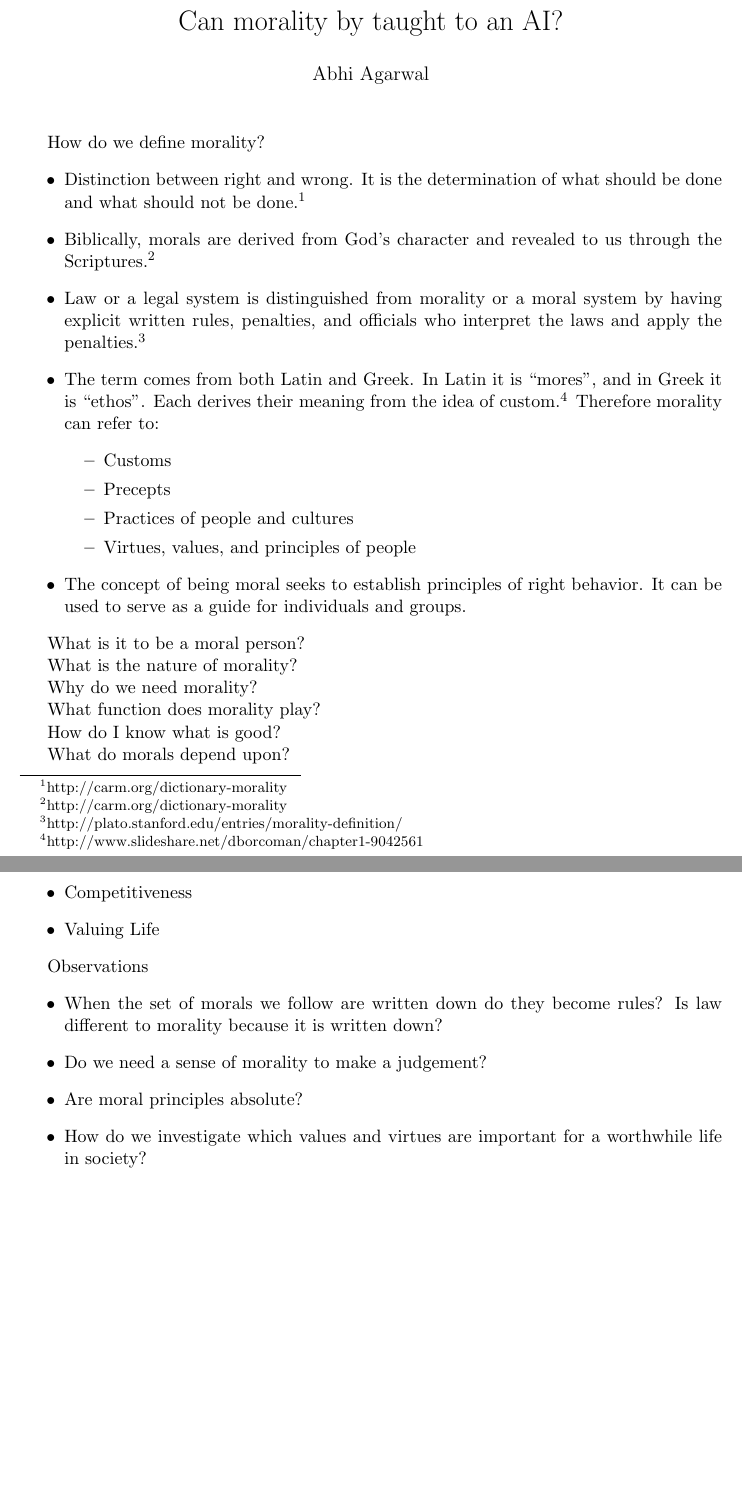
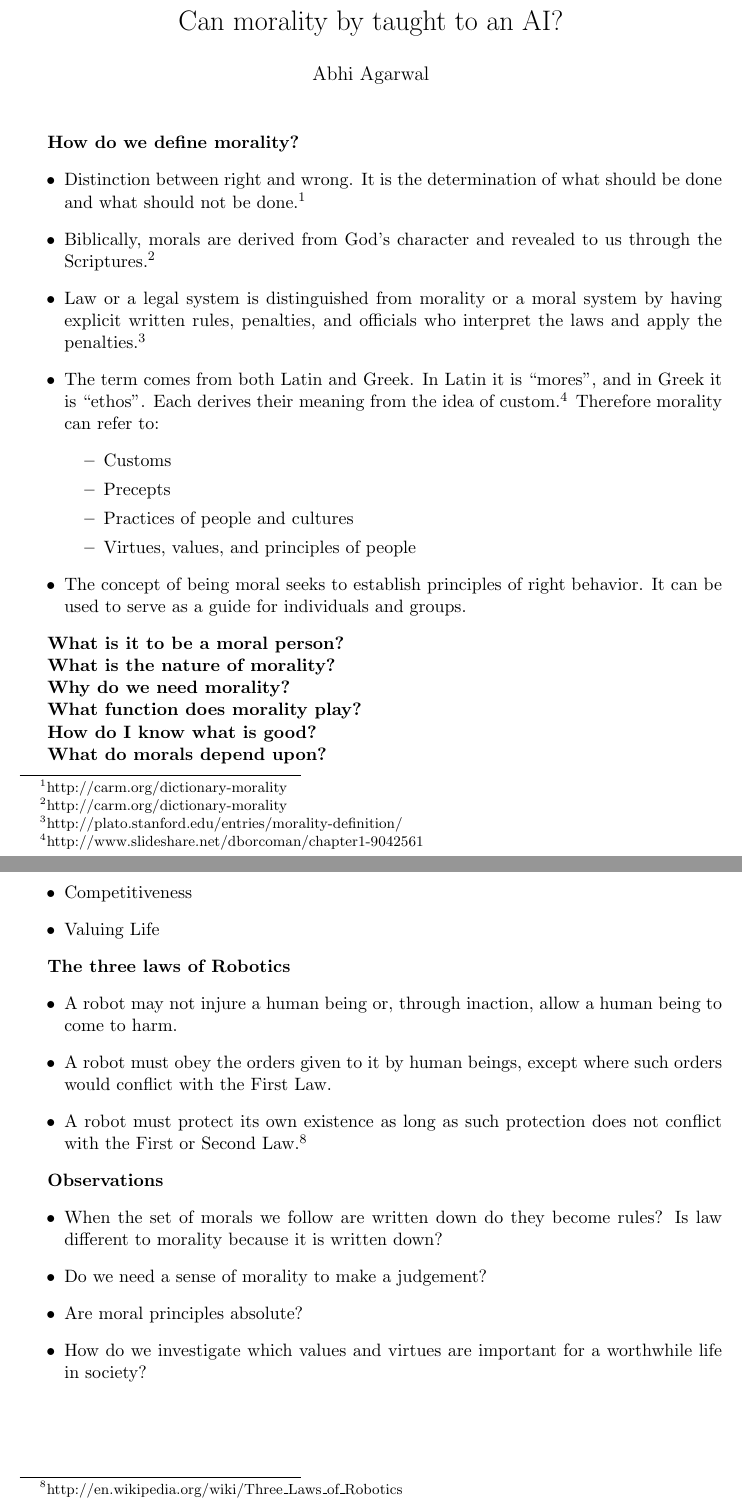
Before and after one commit to abhiagar/questions, a LaTeX document (morality/morality.tex): two parts of pages 1 and 3 of 3, joined at a grey line, cut so that both start at the same text, the shorter picture padded with empty space. Compiled offline with pdfLaTeX.

Commit message:
Updating research

```diff
--- a/morality/morality.tex
+++ b/morality/morality.tex
@@ -11,7 +11,7 @@
 \begin{document}
 \maketitle
 
-\par How do we define morality?
+\par \textbf{How do we define morality?}
 \begin{itemize}
 	\item Distinction between right and wrong. It is the determination of what should be done and what should not be done.\footnote{http://carm.org/dictionary-morality}
 	\item Biblically, morals are derived from God's character and revealed to us through the Scriptures.\footnote{http://carm.org/dictionary-morality}
@@ -26,17 +26,17 @@
 	\item The concept of being moral seeks to establish principles of right behavior. It can be used to serve as a guide for individuals and groups.
 \end{itemize}
 
-\par What is it to be a moral person?
+\par \textbf{What is it to be a moral person?}
 
-\par What is the nature of morality?
+\par \textbf{What is the nature of morality?}
 
-\par Why do we need morality?
+\par \textbf{Why do we need morality?}
 
-\par What function does morality play?
+\par \textbf{What function does morality play?}
 
-\par How do I know what is good?
+\par \textbf{How do I know what is good?}
 
-\par What do morals depend upon?
+\par \textbf{What do morals depend upon?}
 \begin{itemize}
 	\item Morals differ among cultures, and there are morals that are relative, i.e., dependent upon situations and context.\footnote{http://carm.org/dictionary-morality}
 \end{itemize}
@@ -77,7 +77,14 @@
 	\item Valuing Life
 \end{itemize}
 
-\par Observations
+\par \textbf{The three laws of Robotics}
+\begin{itemize}
+	\item A robot may not injure a human being or, through inaction, allow a human being to come to harm.
+	\item A robot must obey the orders given to it by human beings, except where such orders would conflict with the First Law.
+	\item A robot must protect its own existence as long as such protection does not conflict with the First or Second Law.\footnote{http://en.wikipedia.org/wiki/Three\_Laws\_of\_Robotics}
+\end{itemize}
+
+\par \textbf{Observations}
 \begin{itemize}
 	\item When the set of morals we follow are written down do they become rules? Is law different to morality because it is written down?
 	\item Do we need a sense of morality to make a judgement?
```
Also changed, not shown: morality/morality.pdf, morality/morality.tex (4 more changed lines), 2 other files.
